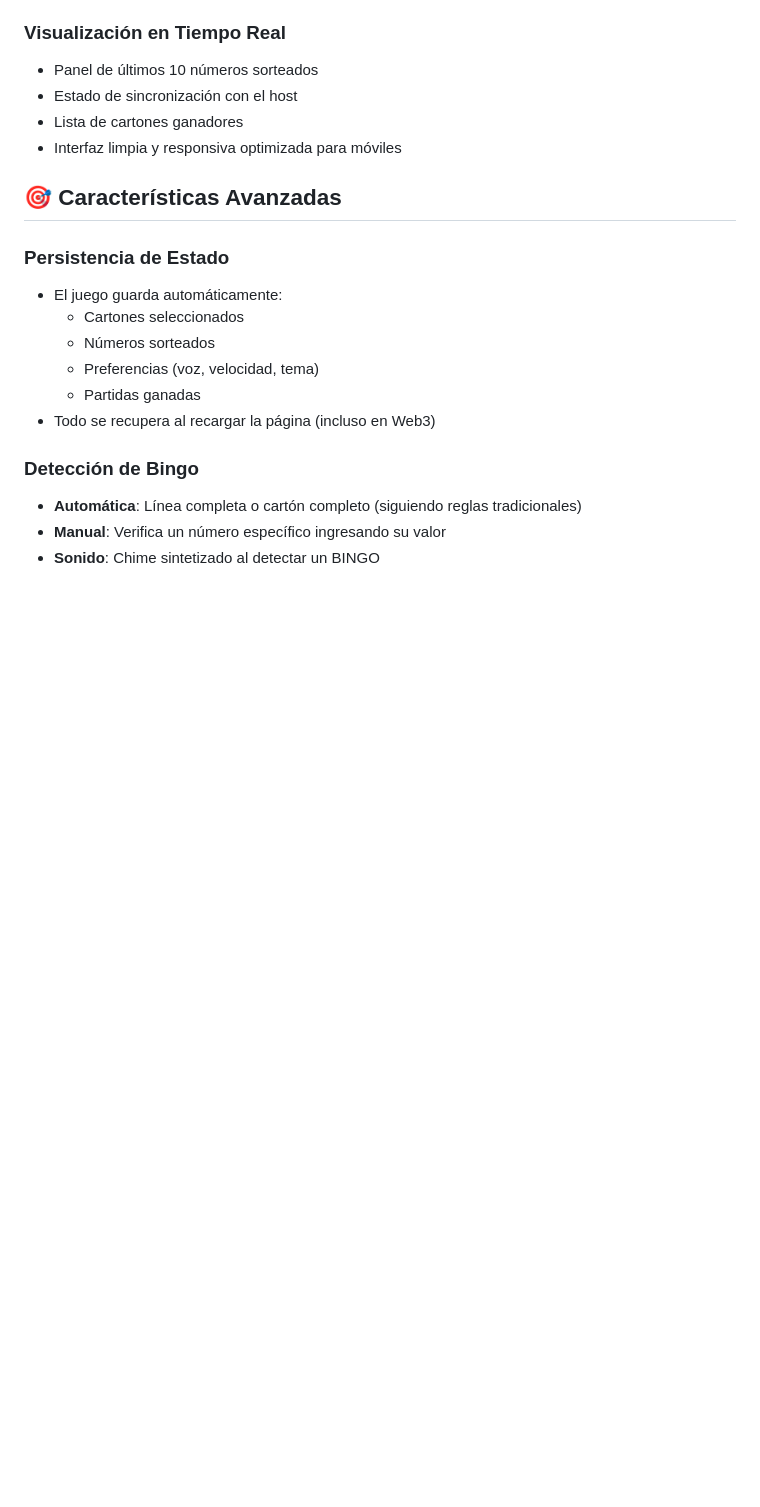
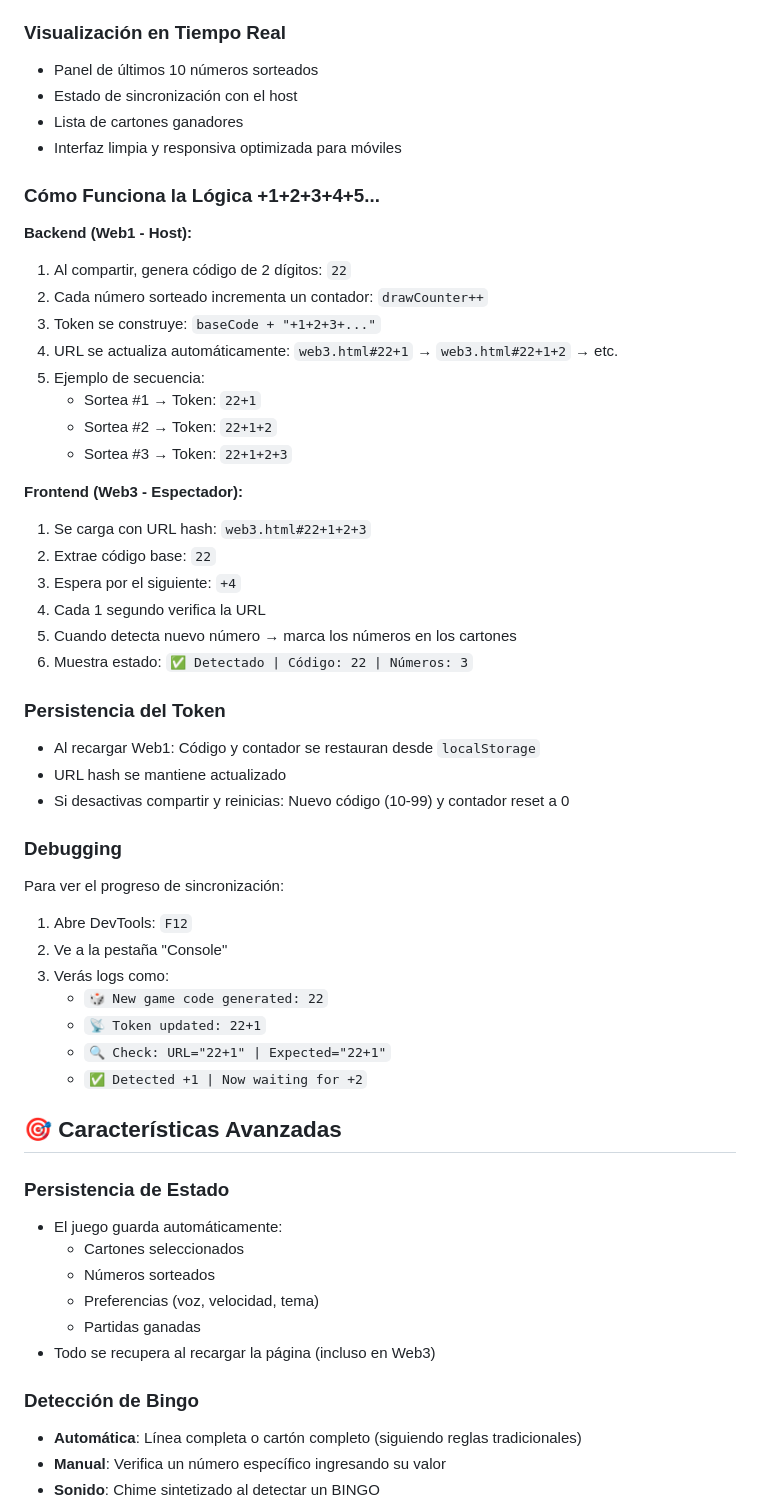
Before and after one commit to Boris8800/Bingo, a Markdown page: README.md, the part around the change. GitHub-like rendering; blank space fills up the shorter version.

Commit message:
Docs: Add detailed token increment logic and debugging guide to README

```diff
--- a/README.md
+++ b/README.md
@@ -131,6 +131,41 @@ Los espectadores (Web3) pueden ahora rastrear sus propios cartones:
 - Lista de cartones ganadores
 - Interfaz limpia y responsiva optimizada para móviles
 
+### Cómo Funciona la Lógica +1+2+3+4+5...
+
+**Backend (Web1 - Host):**
+1. Al compartir, genera código de 2 dígitos: `22`
+2. Cada número sorteado incrementa un contador: `drawCounter++`
+3. Token se construye: `baseCode + "+1+2+3+..."`
+4. URL se actualiza automáticamente: `web3.html#22+1` → `web3.html#22+1+2` → etc.
+5. Ejemplo de secuencia:
+   - Sortea #1 → Token: `22+1`
+   - Sortea #2 → Token: `22+1+2`
+   - Sortea #3 → Token: `22+1+2+3`
+
+**Frontend (Web3 - Espectador):**
+1. Se carga con URL hash: `web3.html#22+1+2+3`
+2. Extrae código base: `22`
+3. Espera por el siguiente: `+4`
+4. Cada 1 segundo verifica la URL
+5. Cuando detecta nuevo número → marca los números en los cartones
+6. Muestra estado: `✅ Detectado | Código: 22 | Números: 3`
+
+### Persistencia del Token
+- Al recargar Web1: Código y contador se restauran desde `localStorage`
+- URL hash se mantiene actualizado
+- Si desactivas compartir y reinicias: Nuevo código (10-99) y contador reset a 0
+
+### Debugging
+Para ver el progreso de sincronización:
+1. Abre DevTools: `F12`
+2. Ve a la pestaña "Console"
+3. Verás logs como:
+   - `🎲 New game code generated: 22`
+   - `📡 Token updated: 22+1`
+   - `🔍 Check: URL="22+1" | Expected="22+1"`
+   - `✅ Detected +1 | Now waiting for +2`
+
 ## 🎯 Características Avanzadas
 
 ### Persistencia de Estado
```
